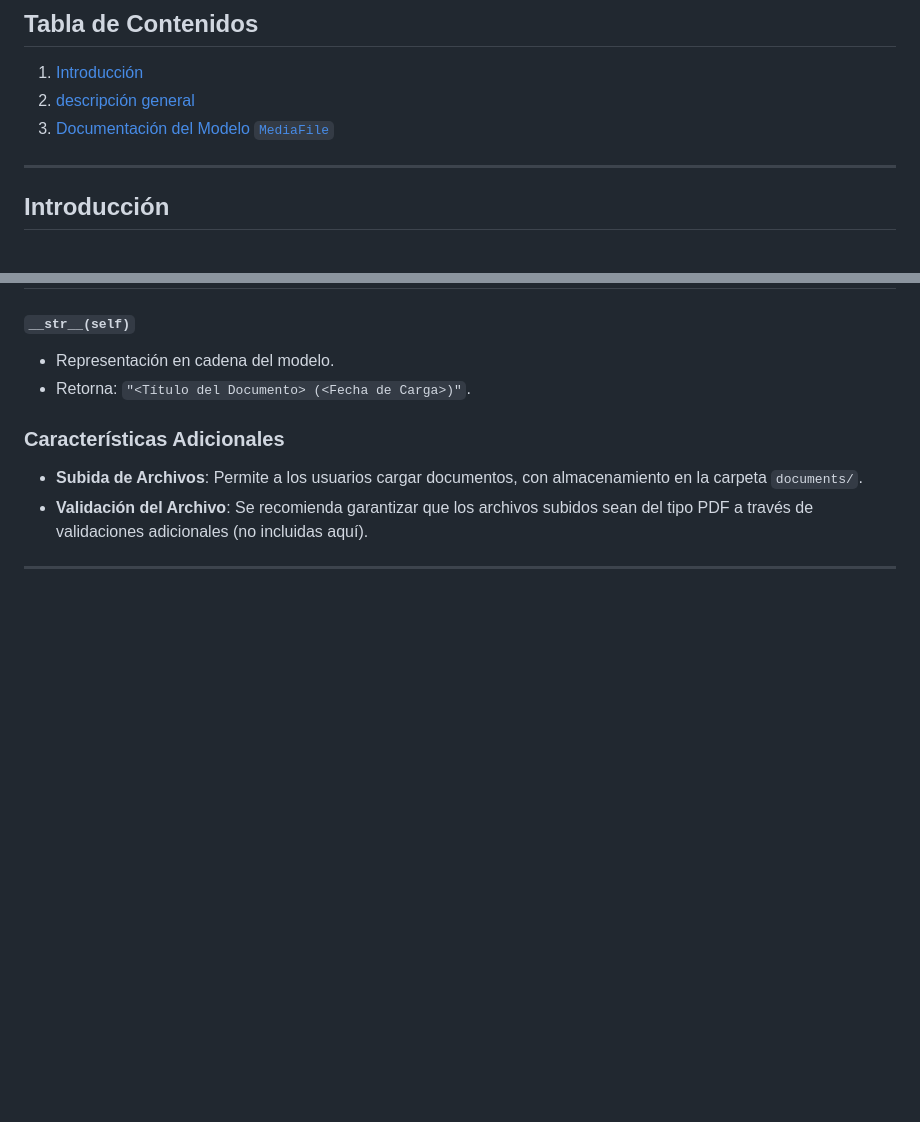
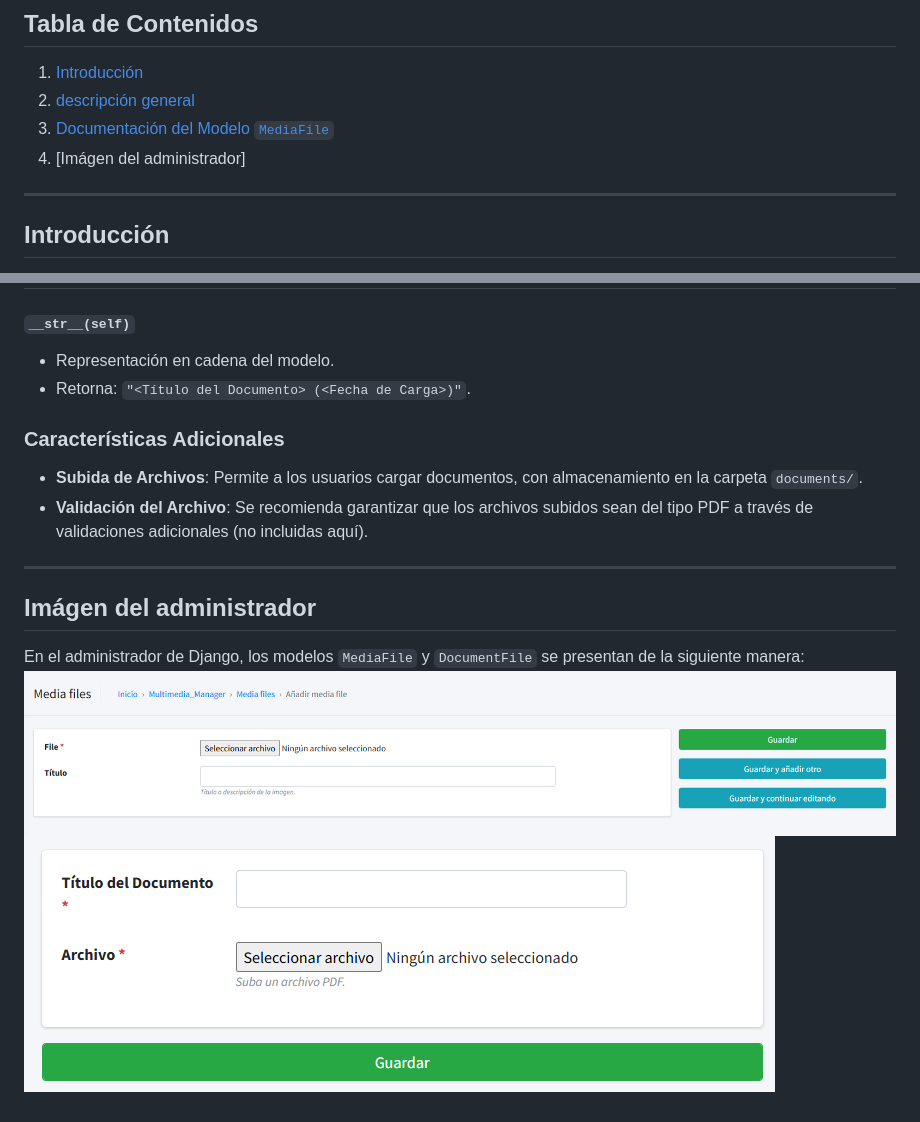
Before and after one commit to cdryampi/curriculum-backend, a Markdown page: docs/multimedia_manager.md, 2 parts joined by grey strips. GitHub-like rendering; pictures changed too: docs/images/multimedia_manager/admin_multimedia_1.png (added), docs/images/multimedia_manager/admin_multimedia_2.png (added); blank space fills up the shorter version.

Commit message:
Añadir sección de imágenes del administrador en la documentación de Multimedia Manager

```diff
--- a/docs/multimedia_manager.md
+++ b/docs/multimedia_manager.md
@@ -9,6 +9,7 @@ Explicación de la aplicación `Multimedia Manager` del proyecto CV Backend.
 1. [Introducción](#introducción)
 2. [descripción general](#descripción-general)
 3. [Documentación del Modelo `MediaFile`](#documentación-del-modelo-mediafile)
+4. [Imágen del administrador]
 
 ---
 
@@ -112,3 +113,9 @@ El modelo `DocumentFile` representa un archivo que puede ser utilizado como curr
 - **Validación del Archivo**: Se recomienda garantizar que los archivos subidos sean del tipo PDF a través de validaciones adicionales (no incluidas aquí).
 
 ---
+
+## Imágen del administrador
+
+En el administrador de Django, los modelos `MediaFile` y `DocumentFile` se presentan de la siguiente manera:
+![MediaFile](./images/multimedia_manager/admin_multimedia_1.png)
+![DocumentFile](./images/multimedia_manager/admin_multimedia_2.png)
```
